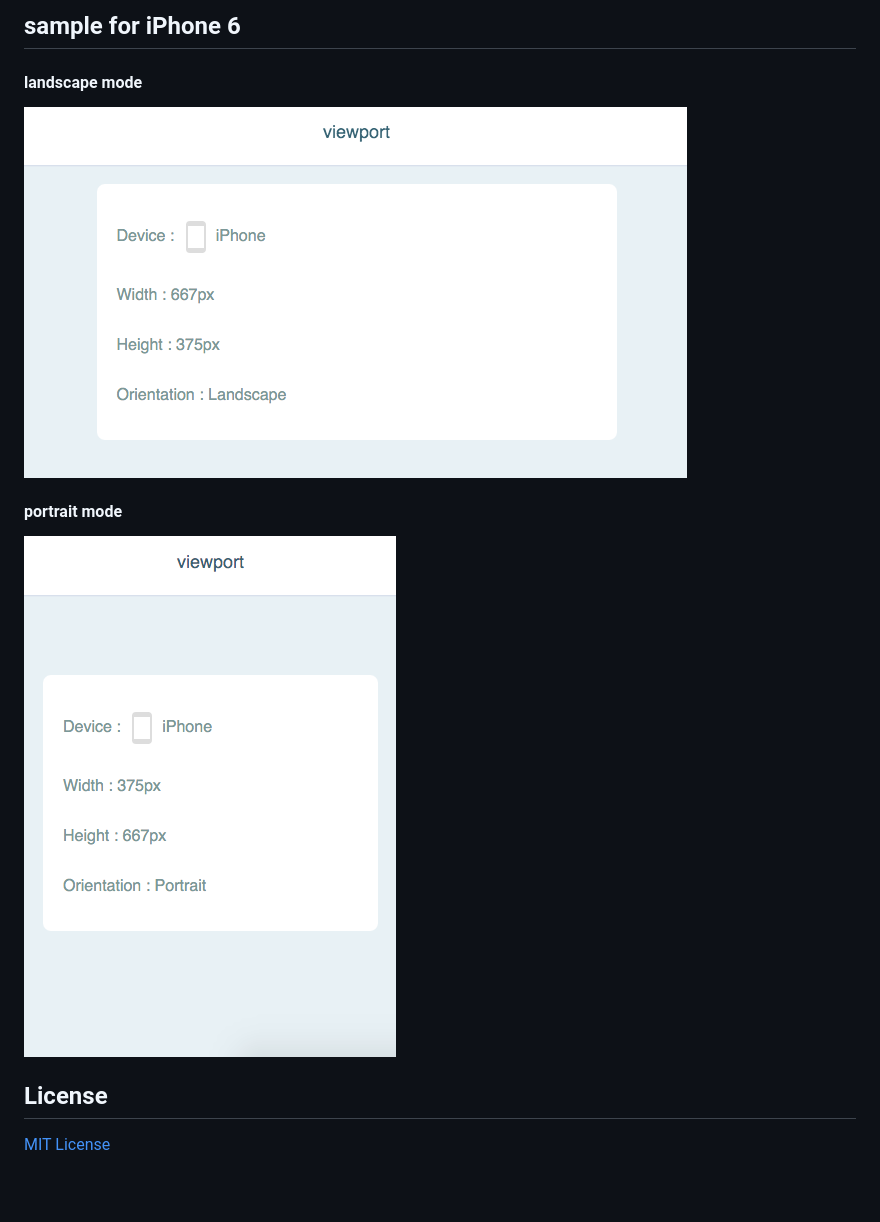
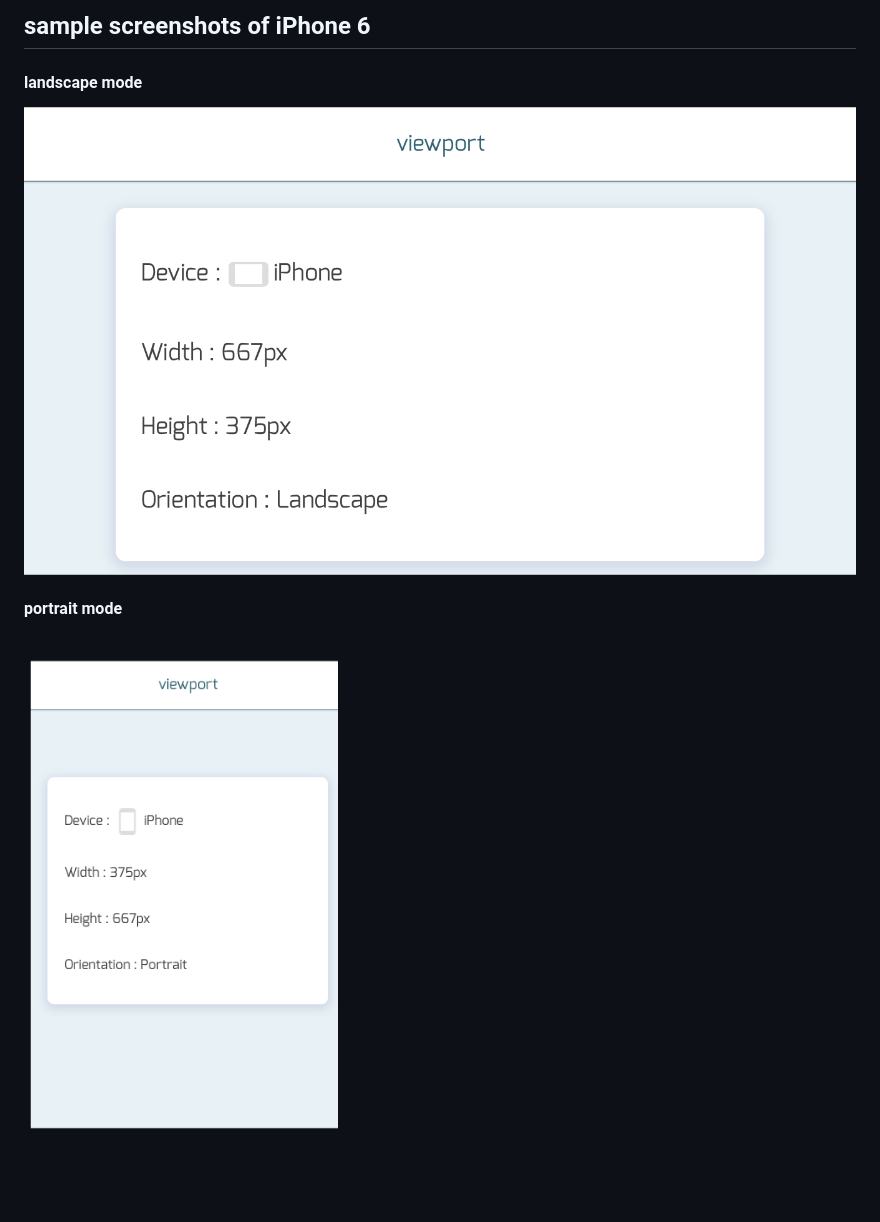
Before and after one commit to chetanraj/viewport, a Markdown page: README.md, the part around the change printed below. GitHub-like rendering; pictures changed too: images/landscape.png, images/portrait.png; blank space fills up the shorter version.

Commit message:
Commit Detials
1. Changed the screenshots in the README.md
2. Added Made With Love Badge

```diff
--- a/README.md
+++ b/README.md
@@ -7,6 +7,6 @@ every detail about viewport
 
 
-## sample for iPhone 6
+## sample screenshots of iPhone 6
 
 #### landscape mode
 
@@ -15,6 +15,3 @@ every detail about viewport
 #### portrait mode
 
 ![Alt text](images/portrait.png)
-
-## License
-[MIT License](LICENSE.md)
```
Also changed, not shown: other parts of README.md (+1 -1 lines).
